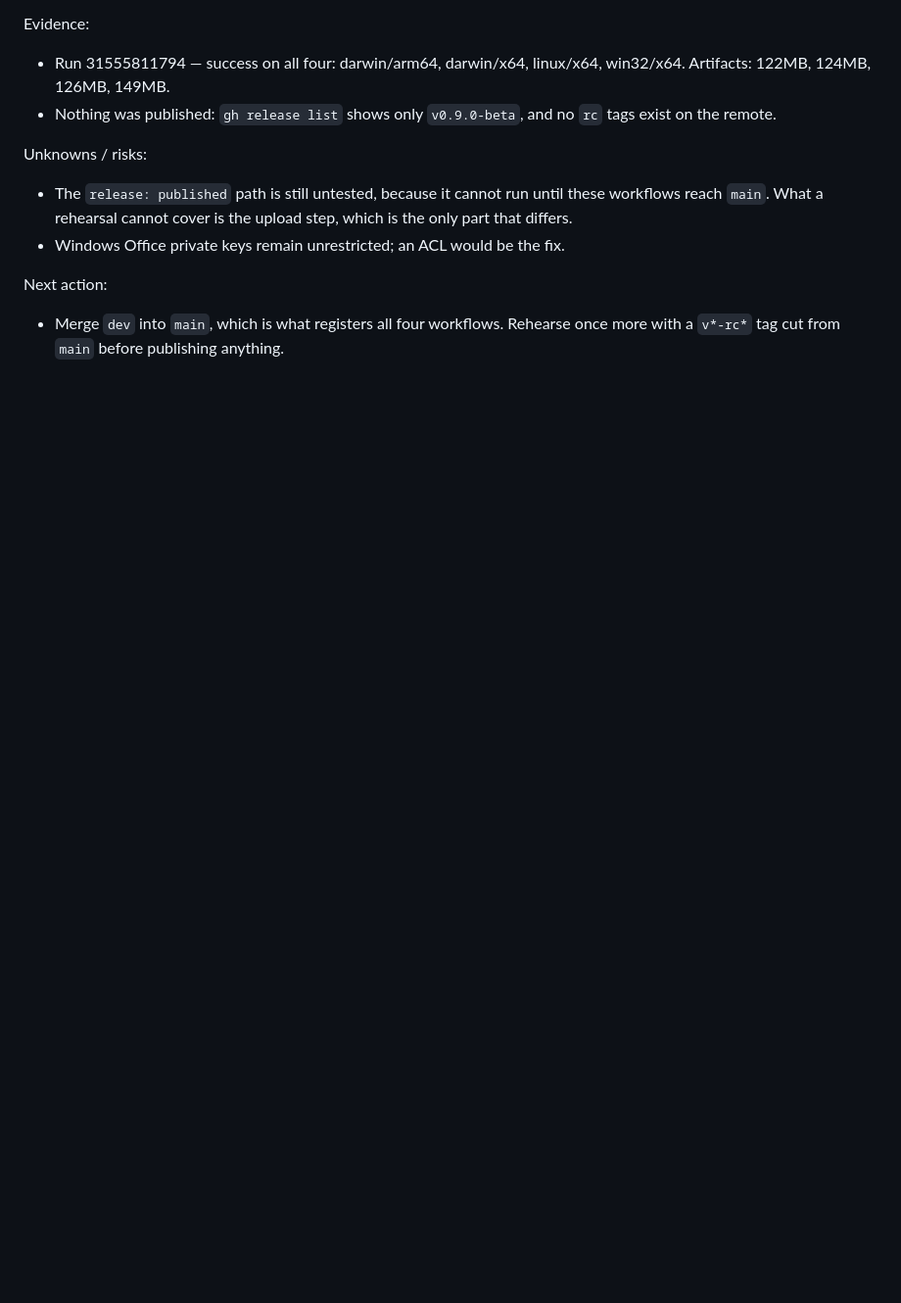
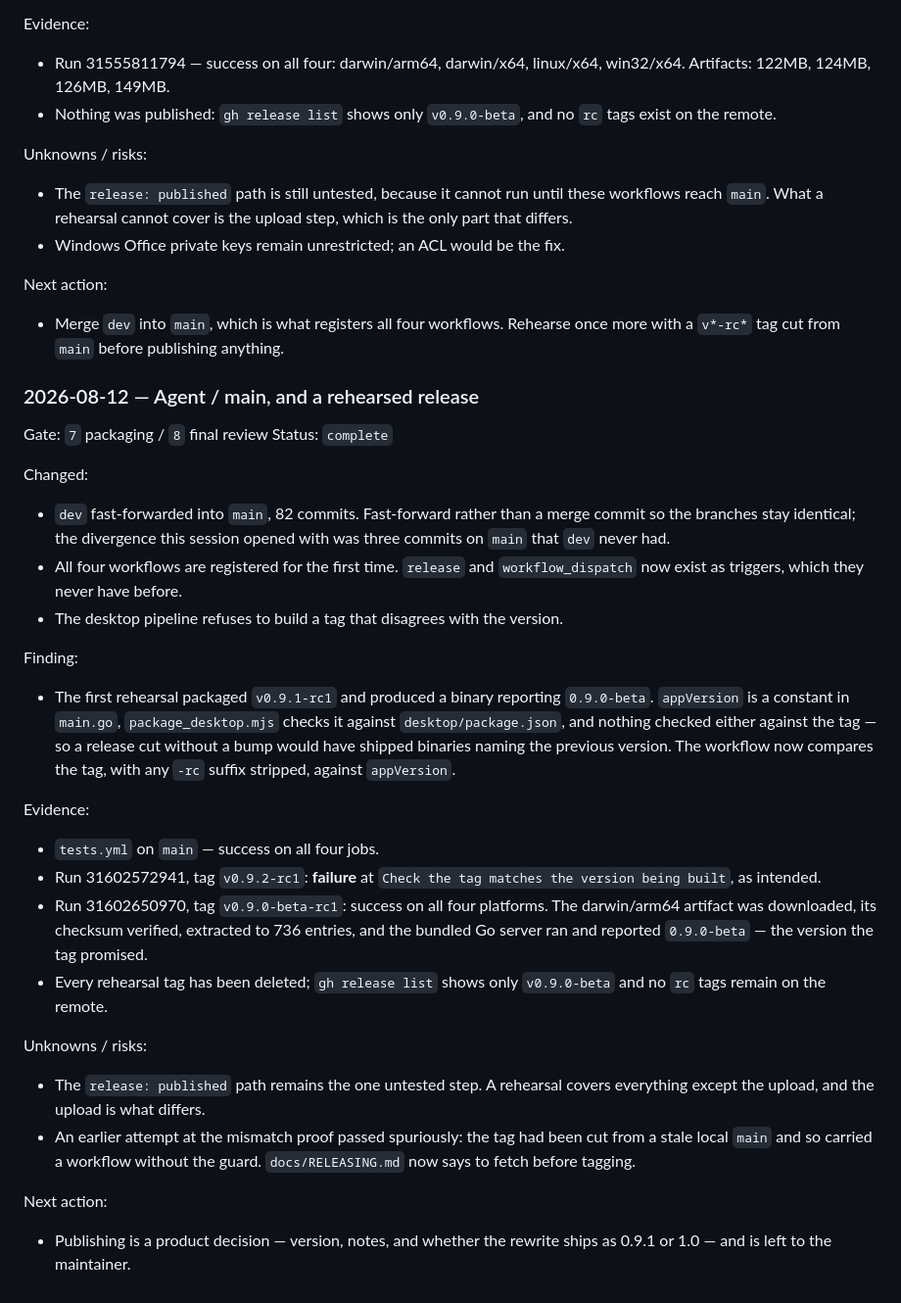
Before and after one commit to timeworthy/ikmal-editor, a Markdown page: docs/WRITING_PLATFORM_REWRITE_PROGRESS.md, the part around the change. Shown at 98% size. GitHub-like rendering; blank space fills up the shorter version.

Commit message:
docs: record the rehearsed release and the version guard
Co-Authored-By: Claude Opus 5 <noreply@anthropic.com>

```diff
--- a/docs/WRITING_PLATFORM_REWRITE_PROGRESS.md
+++ b/docs/WRITING_PLATFORM_REWRITE_PROGRESS.md
@@ -1276,3 +1276,46 @@ Unknowns / risks:
 Next action:
 - Merge `dev` into `main`, which is what registers all four workflows. Rehearse
   once more with a `v*-rc*` tag cut from `main` before publishing anything.
+
+### 2026-08-12 — Agent / main, and a rehearsed release
+
+Gate: `7` packaging / `8` final review
+Status: `complete`
+
+Changed:
+- `dev` fast-forwarded into `main`, 82 commits. Fast-forward rather than a merge
+  commit so the branches stay identical; the divergence this session opened with
+  was three commits on `main` that `dev` never had.
+- All four workflows are registered for the first time. `release` and
+  `workflow_dispatch` now exist as triggers, which they never have before.
+- The desktop pipeline refuses to build a tag that disagrees with the version.
+
+Finding:
+- The first rehearsal packaged `v0.9.1-rc1` and produced a binary reporting
+  `0.9.0-beta`. `appVersion` is a constant in `main.go`, `package_desktop.mjs`
+  checks it against `desktop/package.json`, and nothing checked either against
+  the tag — so a release cut without a bump would have shipped binaries naming
+  the previous version. The workflow now compares the tag, with any `-rc`
+  suffix stripped, against `appVersion`.
+
+Evidence:
+- `tests.yml` on `main` — success on all four jobs.
+- Run 31602572941, tag `v0.9.2-rc1`: **failure** at `Check the tag matches the
+  version being built`, as intended.
+- Run 31602650970, tag `v0.9.0-beta-rc1`: success on all four platforms.
+  The darwin/arm64 artifact was downloaded, its checksum verified, extracted to
+  736 entries, and the bundled Go server ran and reported `0.9.0-beta` — the
+  version the tag promised.
+- Every rehearsal tag has been deleted; `gh release list` shows only
+  `v0.9.0-beta` and no `rc` tags remain on the remote.
+
+Unknowns / risks:
+- The `release: published` path remains the one untested step. A rehearsal
+  covers everything except the upload, and the upload is what differs.
+- An earlier attempt at the mismatch proof passed spuriously: the tag had been
+  cut from a stale local `main` and so carried a workflow without the guard.
+  `docs/RELEASING.md` now says to fetch before tagging.
+
+Next action:
+- Publishing is a product decision — version, notes, and whether the rewrite
+  ships as 0.9.1 or 1.0 — and is left to the maintainer.
```
Also changed, not shown: docs/RELEASING.md (+6 -1 lines).
